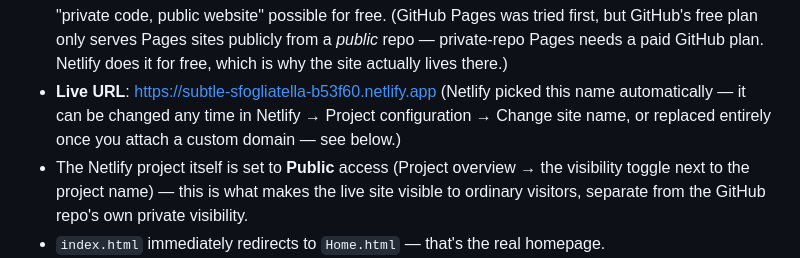
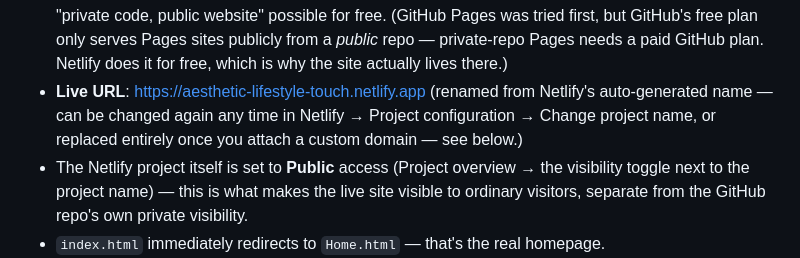
Before and after one commit to sakib69alive/aesthetic-lifestyle-touch, a Markdown page: DEPLOYMENT.md, the part around the change. Drawn GitHub-style.

Commit message:
Update live URL after Netlify project rename

```diff
--- a/DEPLOYMENT.md
+++ b/DEPLOYMENT.md
@@ -37,10 +37,10 @@ work fine, since those don't need a server at all.
   GitHub's free plan only serves Pages sites publicly from a *public*
   repo — private-repo Pages needs a paid GitHub plan. Netlify does it
   for free, which is why the site actually lives there.)
-- **Live URL**: https://subtle-sfogliatella-b53f60.netlify.app
-  (Netlify picked this name automatically — it can be changed any time
-  in Netlify → Project configuration → Change site name, or replaced
-  entirely once you attach a custom domain — see below.)
+- **Live URL**: https://aesthetic-lifestyle-touch.netlify.app
+  (renamed from Netlify's auto-generated name — can be changed again
+  any time in Netlify → Project configuration → Change project name,
+  or replaced entirely once you attach a custom domain — see below.)
 - The Netlify project itself is set to **Public** access (Project
   overview → the visibility toggle next to the project name) — this is
   what makes the live site visible to ordinary visitors, separate from
```
